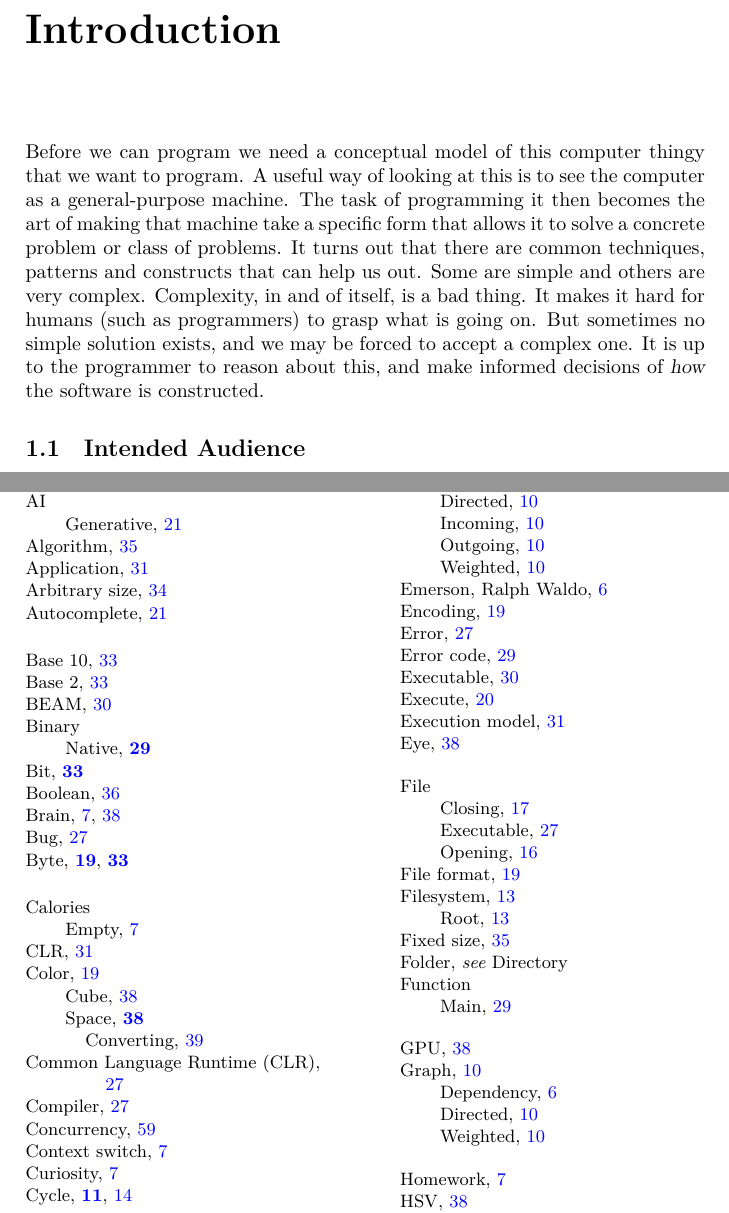
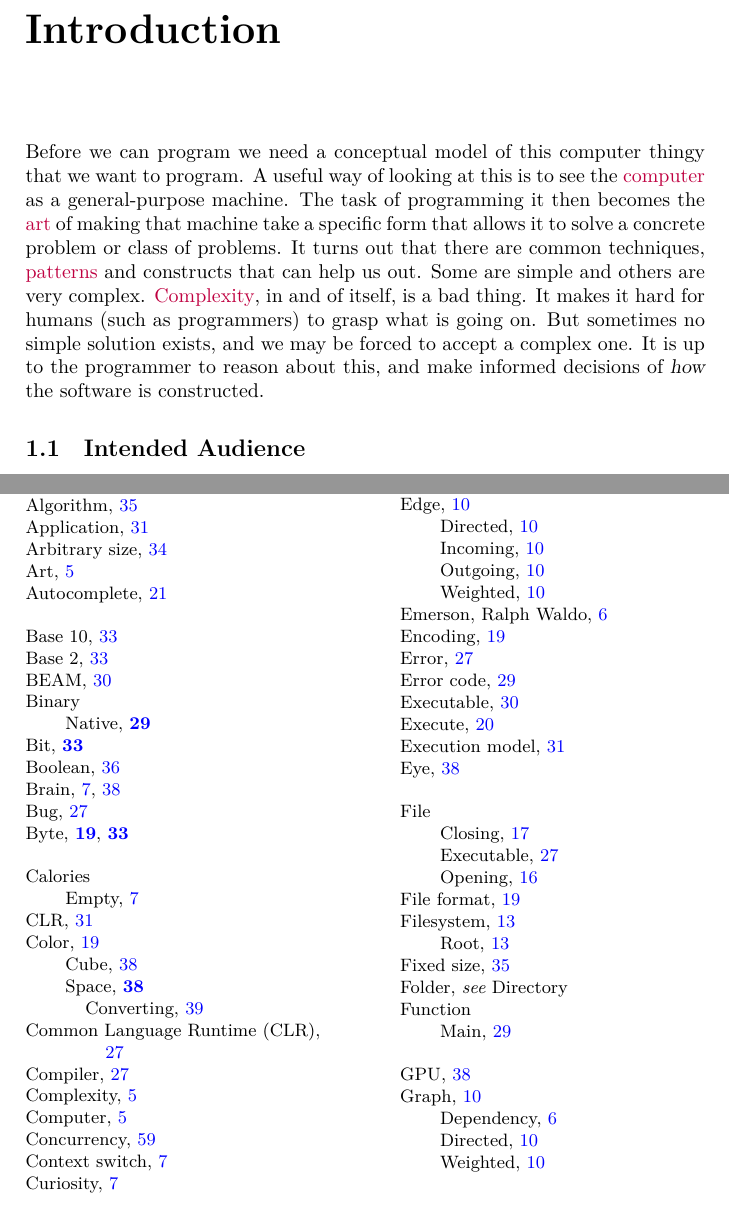
Before and after one commit to aslakjohansen/progintro, a LaTeX thesis (doc/document.tex, which reads doc/introduction.tex): two parts of pages 9 and 65 of 67, joined at a grey line, cut so that both start at the same text. Compiled offline with XeLaTeX; a LaTeX package or settings file that is missing is left out.

Commit message:
Added some entries to the index

```diff
--- a/doc/introduction.tex
+++ b/doc/introduction.tex
@@ -2,7 +2,7 @@
 \label{sec:intro}
 
 % what is programming? see a computer as a general-purpose machine, the art of making that machine take a specific form that solves a concrete problem, it turns out that there are common techniques patterns and constructs, some are simple and others are very complex, having complexity noes not imply that something is better
-Before we can program we need a conceptual model of this computer thingy that we want to program. A useful way of looking at this is to see the computer as a general-purpose machine. The task of programming it then becomes the art of making that machine take a specific form that allows it to solve a concrete problem or class of problems. It turns out that there are common techniques, patterns and constructs that can help us out. Some are simple and others are very complex. Complexity, in and of itself, is a bad thing. It makes it hard for humans (such as programmers) to grasp what is going on. But sometimes no simple solution exists, and we may be forced to accept a complex one. It is up to the programmer to reason about this, and make informed decisions of \textsl{how} the software is constructed.
+Before we can program we need a conceptual model of this computer thingy that we want to program. A useful way of looking at this is to see the \idx{computer}{Computer} as a general-purpose machine. The task of programming it then becomes the \idx{art}{Art} of making that machine take a specific form that allows it to solve a concrete problem or class of problems. It turns out that there are common techniques, \idx{patterns}{Pattern} and constructs that can help us out. Some are simple and others are very complex. \idx{Complexity}{Complexity}, in and of itself, is a bad thing. It makes it hard for humans (such as programmers) to grasp what is going on. But sometimes no simple solution exists, and we may be forced to accept a complex one. It is up to the programmer to reason about this, and make informed decisions of \textsl{how} the software is constructed.
 
 % thinking about programming: somewhere between a craft and an art that is rooted in theory, we are building complex setups on a complex foundation, understanding that foundation (theory) is fundamental to constructing software, for the vast majority of students practice is what allows them to connect with those fundamentals and begin to reason about programming
 
```
